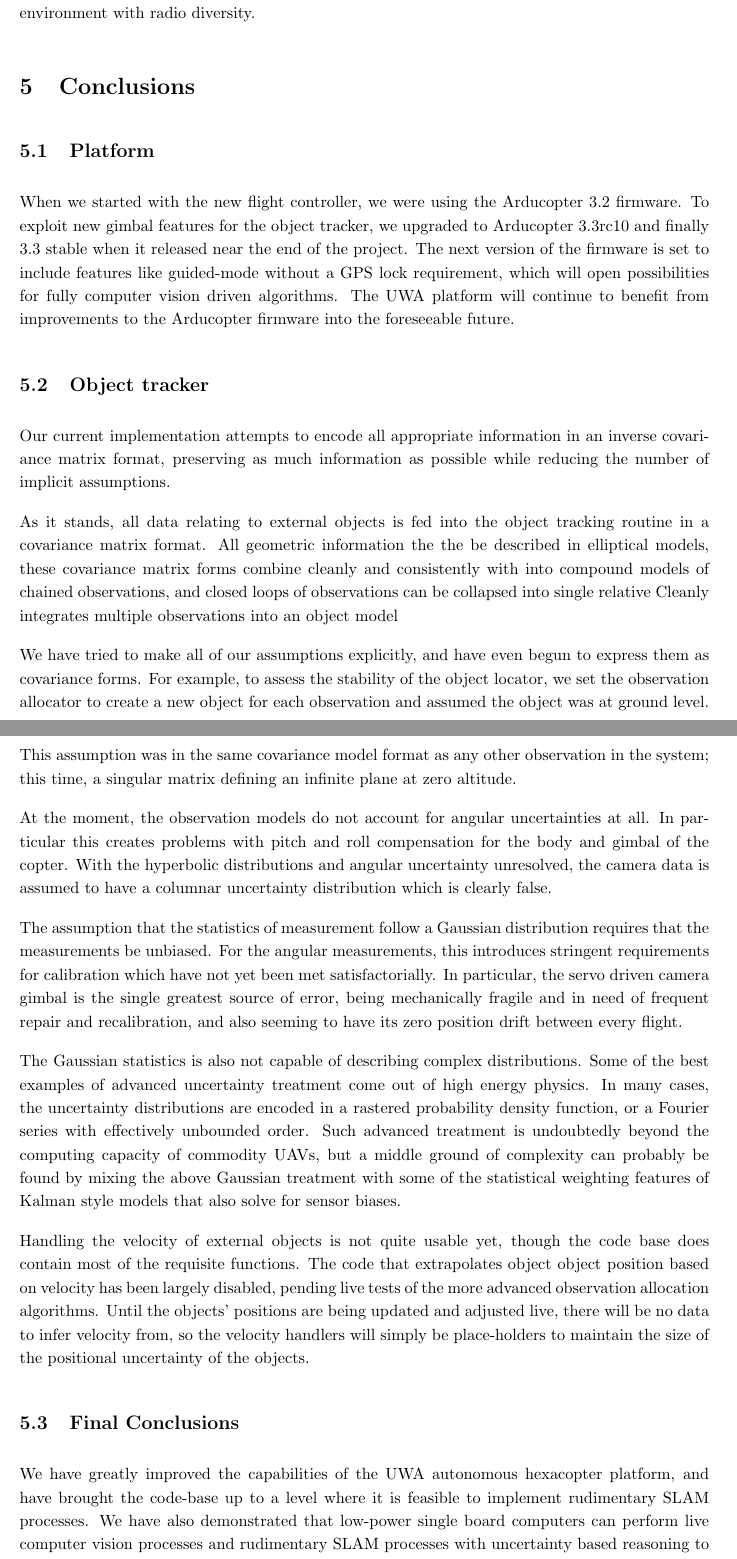
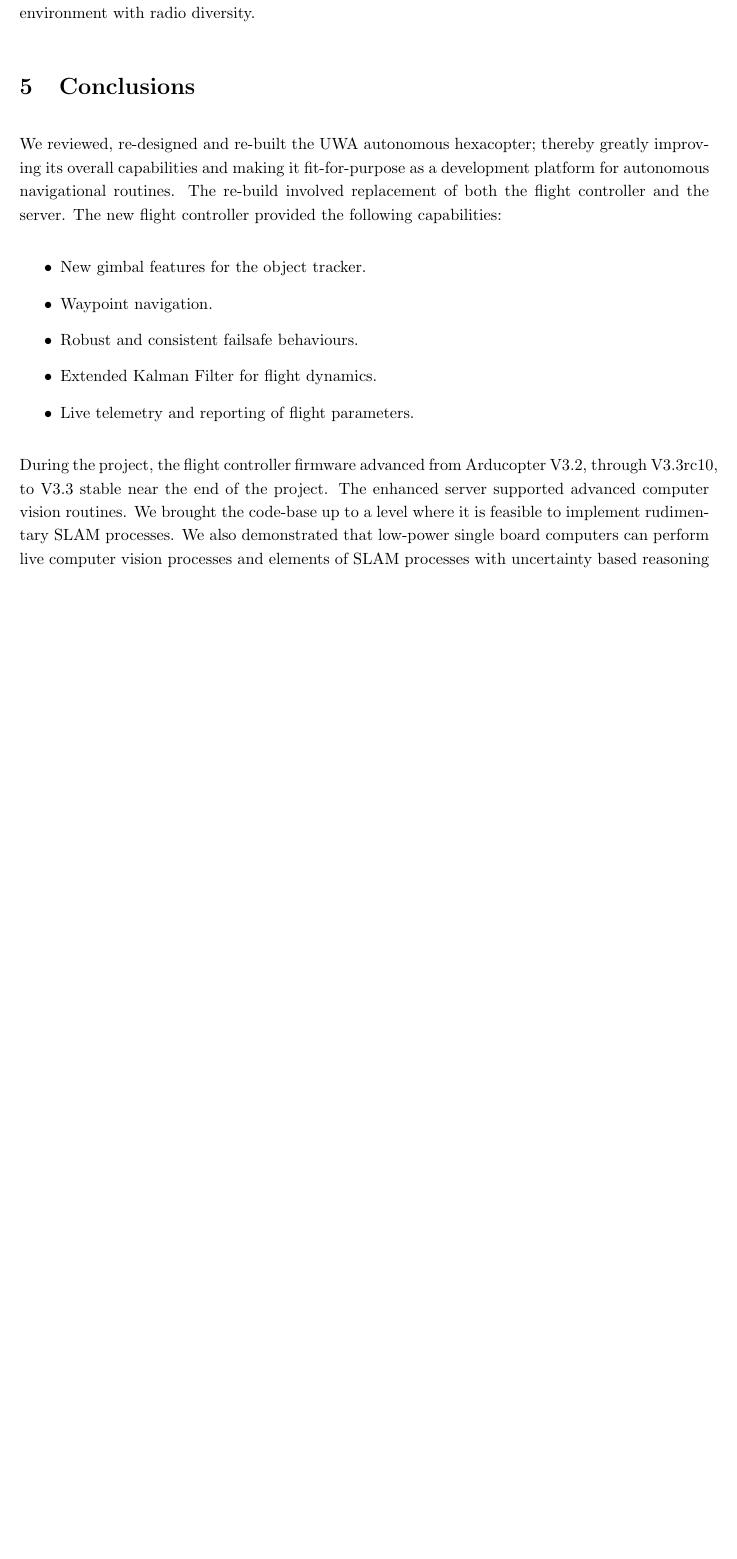
Before and after one commit to BrettRD/FYP-2015-Report, a LaTeX paper (Report.tex): two parts of pages 21 and 22 of 26 before the commit and part of page 21 of 25 after it, the two joined at a grey line, cut so that both start at the same text, the shorter picture padded with empty space. Compiled offline with pdfLaTeX.

Commit message:
third proofing stack, most of a conclusion

```diff
--- a/Report.tex
+++ b/Report.tex
@@ -586,41 +586,17 @@ Web UI
 
 \section{Conclusions}
 
-  \subsection{Platform}
+We reviewed, re-designed and re-built the UWA autonomous hexacopter; thereby greatly improving its overall capabilities and making it fit-for-purpose as a development platform for autonomous navigational routines. The re-build involved replacement of both the flight controller and the server. The new flight controller provided the following capabilities:
+\begin{itemize}
+  \item New gimbal features for the object tracker.
+  \item Waypoint navigation.
+  \item Robust and consistent failsafe behaviours.
+  \item Extended Kalman Filter for flight dynamics.
+  \item Live telemetry and reporting of flight parameters.
+  %more here
+\end{itemize}
 
-    When we started with the new flight controller, we were using the Arducopter 3.2 firmware. To exploit new gimbal features for the object tracker, we upgraded to Arducopter 3.3rc10 and finally 3.3 stable when it released near the end of the project.  The next version of the firmware is set to include features like guided-mode without a GPS lock requirement, which will open possibilities for fully computer vision driven algorithms.  The UWA platform will continue to benefit from improvements to the Arducopter firmware into the foreseeable future.
+During the project, the flight controller firmware advanced from Arducopter V3.2, through V3.3rc10, to V3.3 stable near the end of the project.
+The enhanced server supported advanced computer vision routines.
+We brought the code-base up to a level where it is feasible to implement rudimentary SLAM processes. We also demonstrated that low-power single board computers can perform live computer vision processes and elements of SLAM processes with uncertainty based reasoning to track and follow moving objects. Our Computer-Vision-Only routines are by no means as robust as radio links and differential GPS, but the use of Computer Vision allows aesthetic framing of more than a wrist-worn GPS beacon. Our Object tracker was demonstrated with a variety of navigation loops, some of which were not GPS dependent. In commodity chase-cams, these control schemes could allow a graceful handover from radio beacon to computer vision in the event of a GPS failure.
 
-  \subsection{Object tracker}
-    Our current implementation attempts to encode all appropriate information in an inverse covariance matrix format, preserving as much information as possible while reducing the number of implicit assumptions.
-
-    %XXX Still Dot points
-      As it stands, all data relating to external objects is fed into the object tracking routine in a covariance matrix format.
-    All geometric information the the be described in elliptical models, these covariance matrix forms combine cleanly and consistently with
-     into compound models of chained observations, and closed loops of observations can be collapsed into single relative
-    Cleanly integrates multiple observations into an object model
-
-    %Makes assumptions explicitly
-    We have tried to make all of our assumptions explicitly, and have even begun to express them as covariance forms.
-    For example, to assess the stability of the object locator, we set the observation allocator to create a new object for each observation and assumed the object was at ground level.  This assumption was in the same covariance model format as any other observation in the system; this time, a singular matrix defining an infinite plane at zero altitude.
-
-    At the moment, the observation models do not account for angular uncertainties at all.  In particular this creates problems with pitch and roll compensation for the body and gimbal of the copter.
-    %The uncertainty in the rotation of the body of the copter is quite well known by the flight computer, but the time of arrival of the messages encoding pose has some uncertainty.  Along with the high angular velocities from the aggressive control loops, this temporal uncertainty can introduce significant angular uncertainty.
-    With the hyperbolic distributions and angular uncertainty unresolved, the camera data is assumed to have a columnar uncertainty distribution which is clearly false.
-
-    %Consistent treatment of rotational uncertainties between coordinate systems would be best represented by chains of relative uncertainties in a graph traversal type SLAM system.  In our case, this would allow the lidar and the camera to have a small relative angular uncertainty between them from by merit of being mounted on the same gimbal.
-
-    %XXX shift this to object tracker method
-    %GPS drift has been deliberately assumed to be negligible, with its effects compensated by assuming a high velocity uncertainty on all detected objects.  This way, the system will operate based on effectively DGPS resolution which is the case on all current chase-cam implementations anyway.
-
-    The assumption that the statistics of measurement follow a Gaussian distribution requires that the measurements be unbiased.  For the angular measurements, this introduces stringent requirements for calibration which have not yet been met satisfactorially.  In particular, the servo driven camera gimbal is the single greatest source of error, being mechanically fragile and in need of frequent repair and recalibration, and also seeming to have its zero position drift between every flight.
-
-    The Gaussian statistics is also not capable of describing complex distributions.  Some of the best examples of advanced uncertainty treatment come out of high energy physics.  In many cases, the uncertainty distributions are encoded in a rastered probability density function, or a Fourier series with effectively unbounded order.  Such advanced treatment is undoubtedly beyond the computing capacity of commodity UAVs, but a middle ground of complexity can probably be found by mixing the above Gaussian treatment with some of the statistical weighting features of Kalman style models that also solve for sensor biases.
-
-        %XXX (image: arbitrary geometry Uncertainty Images from SoggyDog)
-
-    Handling the velocity of external objects is not quite usable yet, though the code base does contain most of the requisite functions.  The code that extrapolates object object position based on velocity has been largely disabled, pending live tests of the more advanced observation allocation algorithms.  Until the objects' positions are being updated and adjusted live, there will be no data to infer velocity from, so the velocity handlers will simply be place-holders to maintain the size of the positional uncertainty of the objects.
-
-
-  \subsection{Final Conclusions}
-    We have greatly improved the capabilities of the UWA autonomous hexacopter platform, and have brought the code-base up to a level where it is feasible to implement rudimentary SLAM processes.
-    We have also demonstrated that low-power single board computers can perform live computer vision processes and rudimentary SLAM processes with uncertainty based reasoning to track and follow moving objects.
```
Also changed, not shown: Report.pdf, Report.tex (11 more changed lines), 1 other file.
